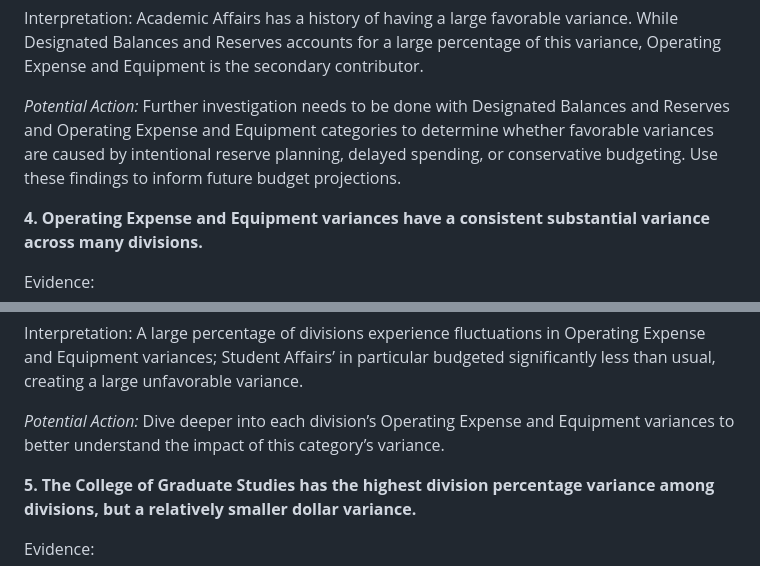
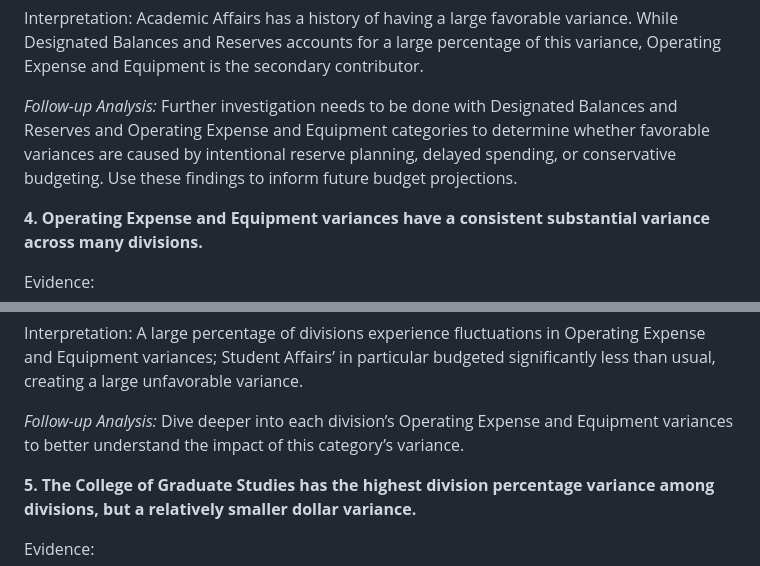
Before and after one commit to JaydenPagsolingan/PortfolioProjects, a Markdown page: SDSU University Operating Fund Budget Analysis Dashboard/README.md, 2 parts joined by grey strips. Rendered like a GitHub page.

```diff
--- a/SDSU University Operating Fund Budget Analysis Dashboard/README.md
+++ b/SDSU University Operating Fund Budget Analysis Dashboard/README.md
@@ -108,7 +138,7 @@ Evidence:
 
 Interpretation: Academic Affairs has a history of having a large favorable variance. While Designated Balances and Reserves accounts for a large percentage of this variance, Operating Expense and Equipment is the secondary contributor.
 
-*Potential Action:* Further investigation needs to be done with Designated Balances and Reserves and Operating Expense and Equipment categories to determine whether favorable variances are caused by intentional reserve planning, delayed spending, or conservative budgeting. Use these findings to inform future budget projections.
+*Follow-up Analysis:* Further investigation needs to be done with Designated Balances and Reserves and Operating Expense and Equipment categories to determine whether favorable variances are caused by intentional reserve planning, delayed spending, or conservative budgeting. Use these findings to inform future budget projections.
 
 **4. Operating Expense and Equipment variances have a consistent substantial variance across many divisions.**
 
@@ -121,7 +151,7 @@ Evidence:
 
 Interpretation: A large percentage of divisions experience fluctuations in Operating Expense and Equipment variances; Student Affairs’ in particular budgeted significantly less than usual, creating a large unfavorable variance.
 
-*Potential Action:* Dive deeper into each division’s Operating Expense and Equipment variances to better understand the impact of this category’s variance.
+*Follow-up Analysis:* Dive deeper into each division’s Operating Expense and Equipment variances to better understand the impact of this category’s variance.
 
 **5. The College of Graduate Studies has the highest division percentage variance among divisions, but a relatively smaller dollar variance.**
 
```
Also changed, not shown: other parts of SDSU University Operating Fund Budget Analysis Dashboard/README.md (+45 -18 lines).
